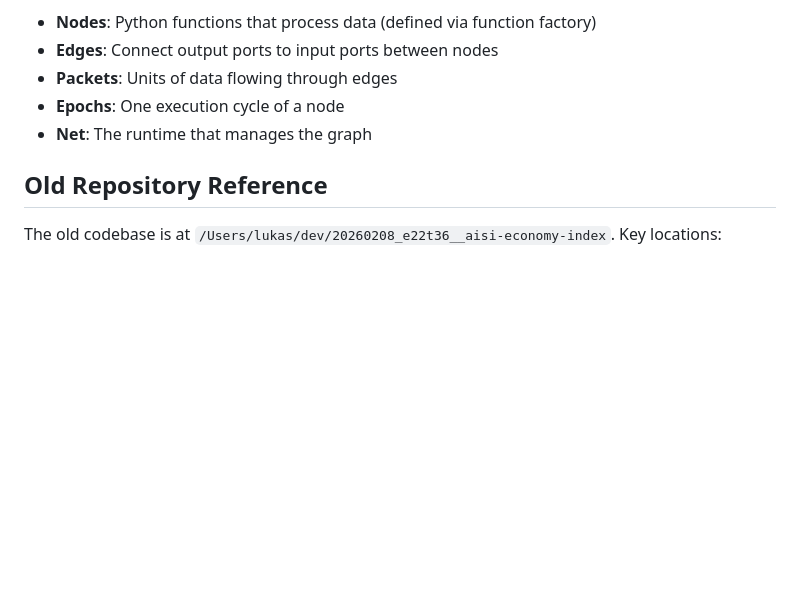
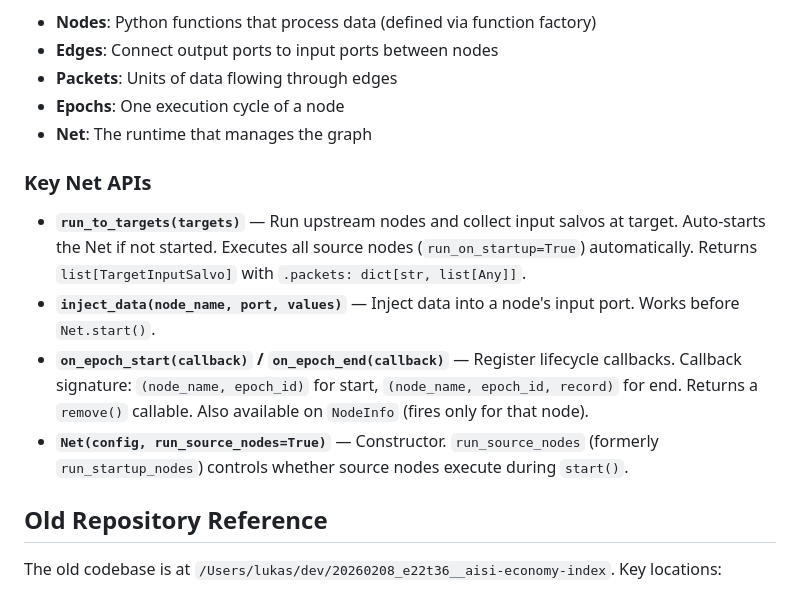
Before and after one commit to Autonomy-Data-Unit/aisi-economy-index-v2, a Markdown page: CLAUDE.md, the part around the change. Drawn GitHub-style; blank space fills up the shorter version.

Commit message:
docs: add netrun Net API reference to CLAUDE.md
Document run_to_targets, inject_data, epoch lifecycle callbacks,
and run_source_nodes constructor param.

Co-Authored-By: Claude Opus 4.6 <noreply@anthropic.com>

```diff
--- a/CLAUDE.md
+++ b/CLAUDE.md
@@ -439,6 +439,12 @@ Key concepts:
 - **Epochs**: One execution cycle of a node
 - **Net**: The runtime that manages the graph
 
+### Key Net APIs
+- **`run_to_targets(targets)`** — Run upstream nodes and collect input salvos at target. Auto-starts the Net if not started. Executes all source nodes (`run_on_startup=True`) automatically. Returns `list[TargetInputSalvo]` with `.packets: dict[str, list[Any]]`.
+- **`inject_data(node_name, port, values)`** — Inject data into a node's input port. Works before `Net.start()`.
+- **`on_epoch_start(callback)` / `on_epoch_end(callback)`** — Register lifecycle callbacks. Callback signature: `(node_name, epoch_id)` for start, `(node_name, epoch_id, record)` for end. Returns a `remove()` callable. Also available on `NodeInfo` (fires only for that node).
+- **`Net(config, run_source_nodes=True)`** — Constructor. `run_source_nodes` (formerly `run_startup_nodes`) controls whether source nodes execute during `start()`.
+
 ## Old Repository Reference
 
 The old codebase is at `/Users/lukas/dev/20260208_e22t36__aisi-economy-index`. Key locations:
```
